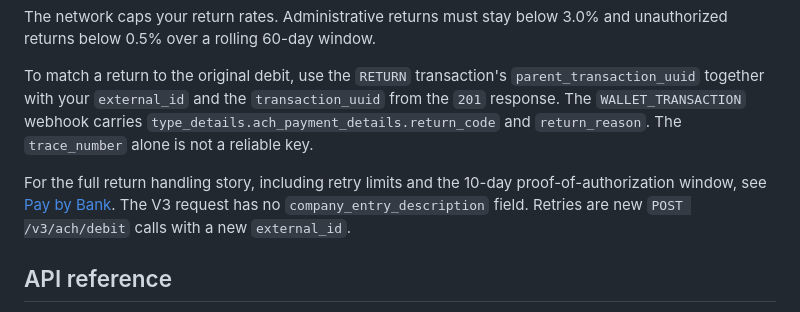
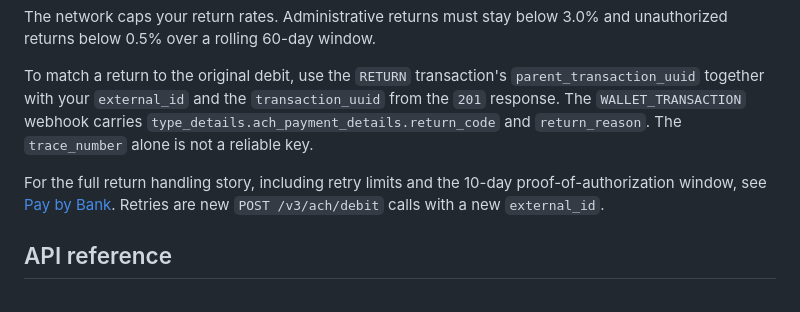
Before and after one commit to reevu-adhikary-alviere/symmetrical-octo-memory, a Markdown page: docs/guides/ach.md, the part around the change. GitHub-like rendering.

Commit message:
docs: ach, drop the statement about a field the V3 request lacks

```diff
--- a/docs/guides/ach.md
+++ b/docs/guides/ach.md
@@ -47,7 +47,7 @@ The network caps your return rates. Administrative returns must stay below 3.0%
 
 To match a return to the original debit, use the `RETURN` transaction's `parent_transaction_uuid` together with your `external_id` and the `transaction_uuid` from the `201` response. The `WALLET_TRANSACTION` webhook carries `type_details.ach_payment_details.return_code` and `return_reason`. The `trace_number` alone is not a reliable key.
 
-For the full return handling story, including retry limits and the 10-day proof-of-authorization window, see [Pay by Bank](/guides/payment-acceptance/online-payments/pay-by-bank/introduction). The V3 request has no `company_entry_description` field. Retries are new `POST /v3/ach/debit` calls with a new `external_id`.
+For the full return handling story, including retry limits and the 10-day proof-of-authorization window, see [Pay by Bank](/guides/payment-acceptance/online-payments/pay-by-bank/introduction). Retries are new `POST /v3/ach/debit` calls with a new `external_id`.
 
 ## API reference
 
```
